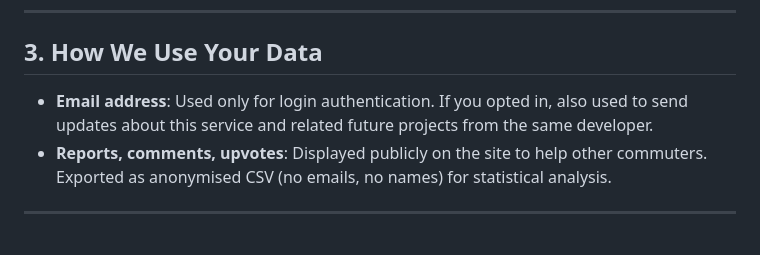
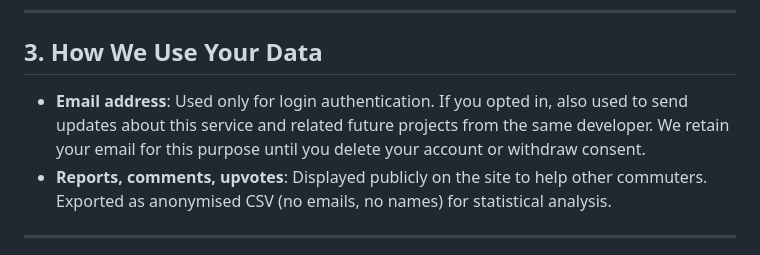
Before and after one commit to korokmu/rapid-kl-live-status-tracker, a Markdown page: docs/privacy-policy.md, the part around the change. Drawn GitHub-style.

Commit message:
docs: clarify email retention purpose in privacy policy
- Explicitly state emails are retained for future project announcements
  until account deletion or consent withdrawal (PDPA compliance)

Co-authored-by: Copilot <223556219+Copilot@users.noreply.github.com>

```diff
--- a/docs/privacy-policy.md
+++ b/docs/privacy-policy.md
@@ -34,7 +34,7 @@ This Privacy Policy explains how Rapid KL Live Status Tracker ("the Service", "w
 
 ## 3. How We Use Your Data
 
-- **Email address**: Used only for login authentication. If you opted in, also used to send updates about this service and related future projects from the same developer.
+- **Email address**: Used only for login authentication. If you opted in, also used to send updates about this service and related future projects from the same developer. We retain your email for this purpose until you delete your account or withdraw consent.
 - **Reports, comments, upvotes**: Displayed publicly on the site to help other commuters. Exported as anonymised CSV (no emails, no names) for statistical analysis.
 
 ---
```
